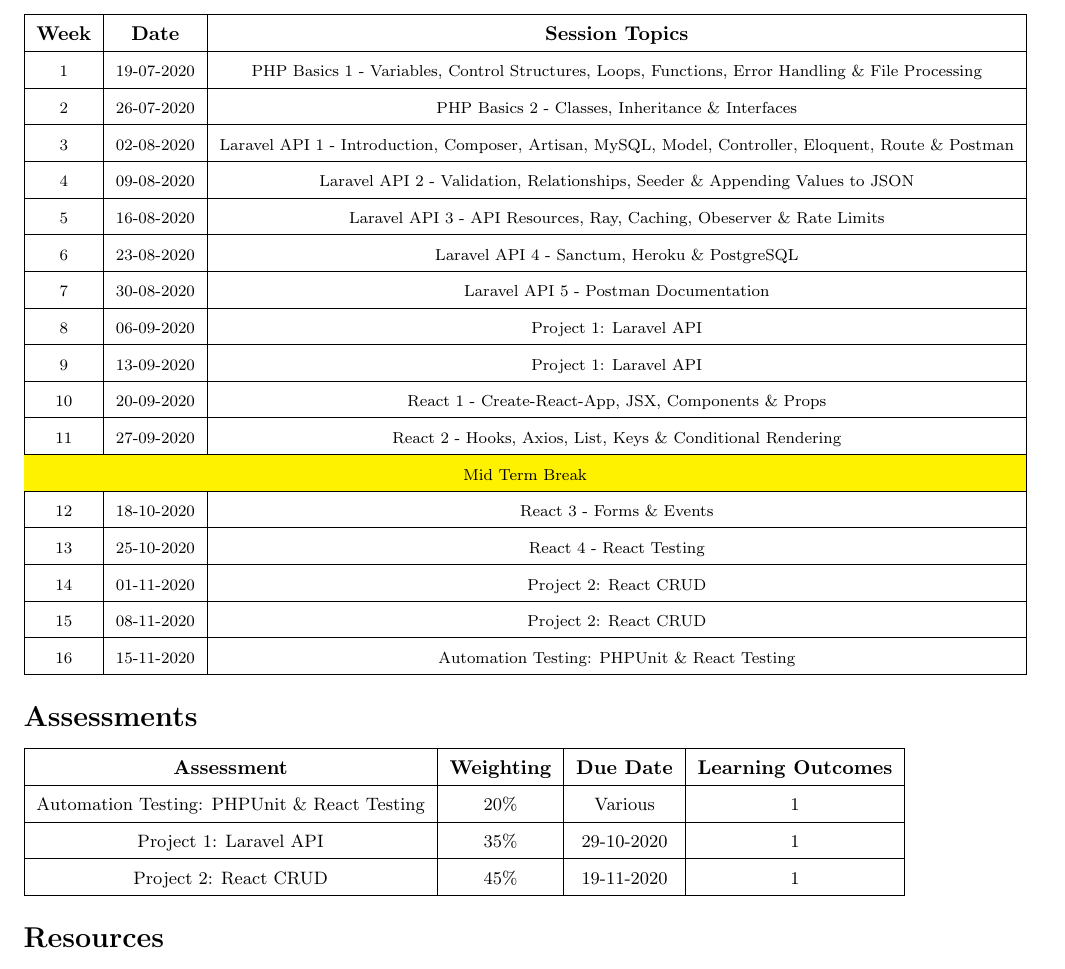
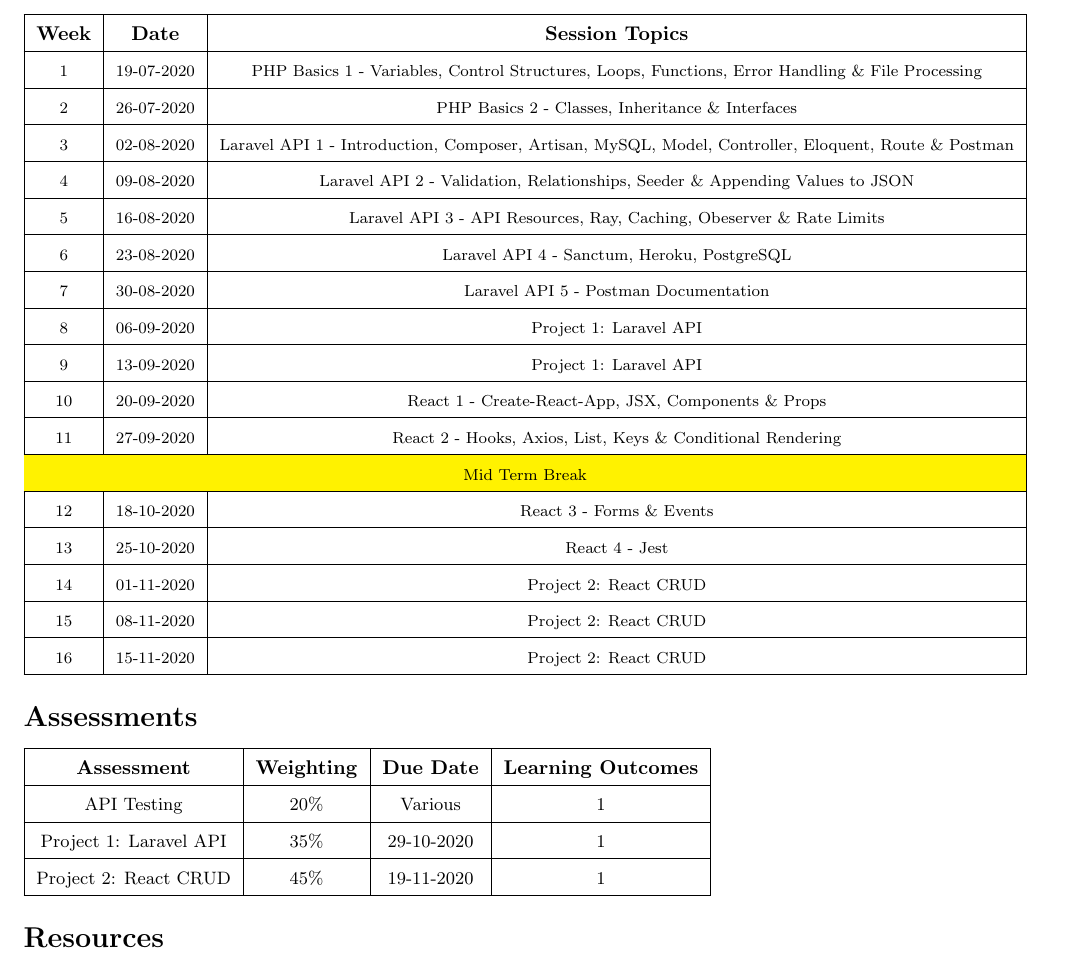
Before and after one commit to otago-polytechnic-bit-courses/ID607001-intro-app-dev-concepts, a LaTeX document (resources/tex/course-directive.tex): part of page 2 of 4, cut so that both start at the same text. Compiled offline with pdfLaTeX.

Commit message:
Update course-directive.tex

```diff
--- a/resources/tex/course-directive.tex
+++ b/resources/tex/course-directive.tex
@@ -72,7 +72,7 @@
 	\footnotesize 3      & \footnotesize 02-08-2020 & \multicolumn{2}{c|}{\footnotesize Laravel API 1 - Introduction, Composer, Artisan, MySQL, Model, Controller, Eloquent, Route \& Postman} \\ \hline
 	\footnotesize 4      & \footnotesize 09-08-2020 & \multicolumn{2}{c|}{\footnotesize Laravel API 2 - Validation, Relationships, Seeder \& Appending Values to JSON} \\ \hline
 	\footnotesize 5      & \footnotesize 16-08-2020 & \multicolumn{2}{c|}{\footnotesize Laravel API 3 - API Resources, Ray, Caching, Obeserver \& Rate Limits} \\ \hline
-	\footnotesize 6      & \footnotesize 23-08-2020 & \multicolumn{2}{c|}{\footnotesize Laravel API 4 - Sanctum, Heroku \& PostgreSQL} \\ \hline
+	\footnotesize 6      & \footnotesize 23-08-2020 & \multicolumn{2}{c|}{\footnotesize Laravel API 4 - Sanctum, Heroku, PostgreSQL} \\ \hline
 	\footnotesize 7      & \footnotesize 30-08-2020 & \multicolumn{2}{c|}{\footnotesize Laravel API 5 - Postman Documentation} \\ \hline
 	\footnotesize 8      & \footnotesize 06-09-2020 & \multicolumn{2}{c|}{\footnotesize Project 1: Laravel API} \\ \hline
 	\footnotesize 9      & \footnotesize 13-09-2020 & \multicolumn{2}{c|}{\footnotesize Project 1: Laravel API} \\ \hline
@@ -81,10 +81,10 @@
 	\footnotesize 11     & \footnotesize 27-09-2020 & \multicolumn{2}{c|}{\footnotesize React 2 - Hooks, Axios, List, Keys \& Conditional Rendering} \\ \hline
 	\rowcolor{yellow} \multicolumn{4}{|c|}{\footnotesize Mid Term Break}                    \\ \hline
 	\footnotesize 12     & \footnotesize 18-10-2020 & \multicolumn{2}{c|}{\footnotesize React 3 - Forms \& Events}     \\ \hline
-	\footnotesize 13     & \footnotesize 25-10-2020 & \multicolumn{2}{c|}{\footnotesize React 4 - React Testing}    \\ \hline
+	\footnotesize 13     & \footnotesize 25-10-2020 & \multicolumn{2}{c|}{\footnotesize React 4 - Jest}    \\ \hline
 	\footnotesize 14     & \footnotesize 01-11-2020 & \multicolumn{2}{c|}{\footnotesize Project 2: React CRUD}     \\ \hline
 	\footnotesize 15     & \footnotesize 08-11-2020 & \multicolumn{2}{c|}{\footnotesize Project 2: React CRUD}     \\ \hline
-	\footnotesize 16     & \footnotesize 15-11-2020 & \multicolumn{2}{c|}{\footnotesize Automation Testing: PHPUnit \& React Testing }     \\ \hline
+	\footnotesize 16     & \footnotesize 15-11-2020 & \multicolumn{2}{c|}{\footnotesize Project 2: React CRUD}     \\ \hline
 \end{tabular}
 
 \section*{Assessments}
@@ -92,7 +92,7 @@
 \begin{tabular}{|c|c|c|c|}
 	\hline
 	\textbf{Assessment}                                & \textbf{Weighting} & \textbf{Due Date} & \textbf{Learning Outcomes} \\ \hline
-	\small Automation Testing: PHPUnit \& React Testing                       & \small 20\%        & \small Various & \small 1                   \\ \hline
+	\small API Testing                       & \small 20\%        & \small Various & \small 1                   \\ \hline
 	\small Project 1: Laravel API                       & \small 35\%        & \small 29-10-2020 & \small 1                   \\ \hline
 	\small Project 2: React CRUD                       & \small 45\%        & \small 19-11-2020 & \small 1                   \\ \hline
 \end{tabular}
```
